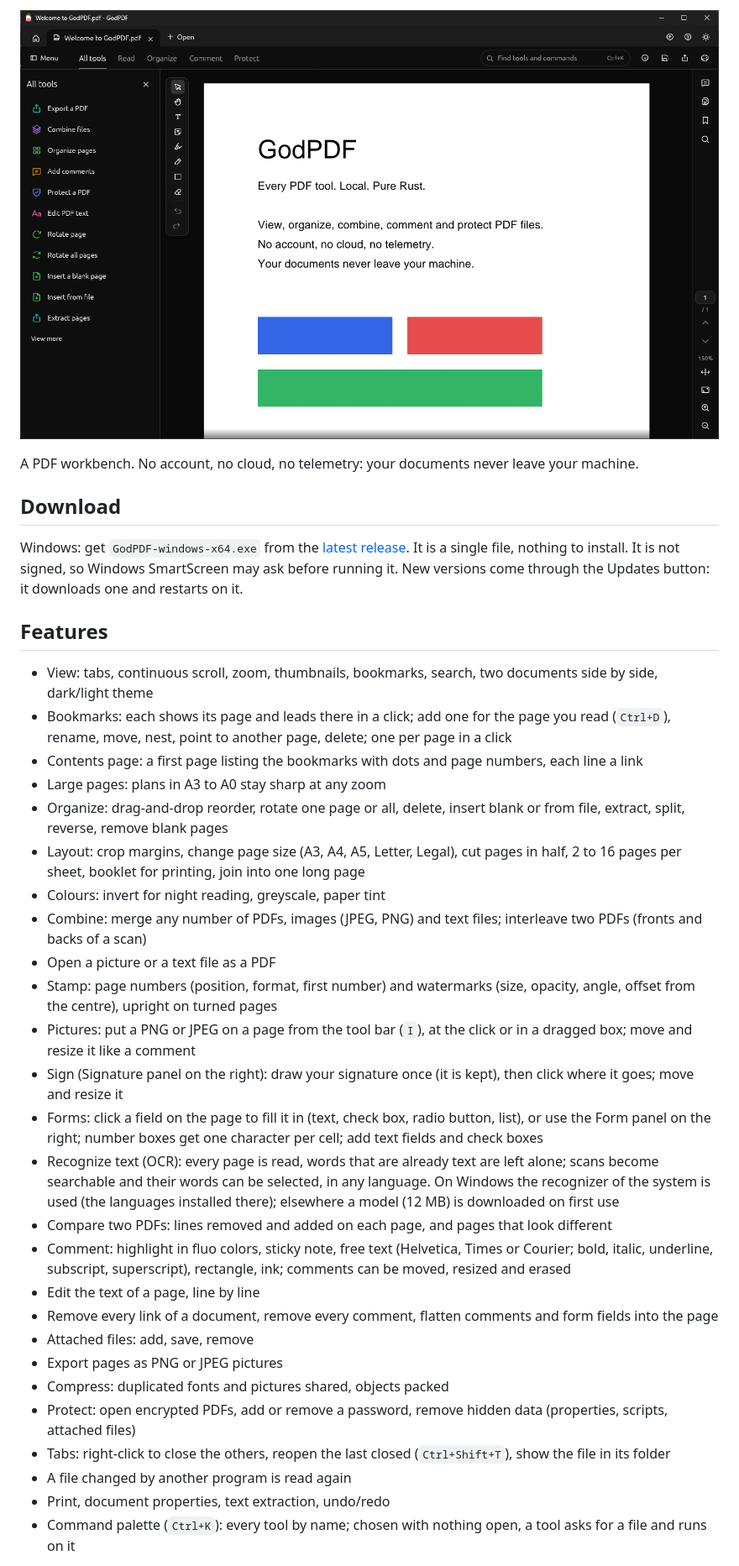
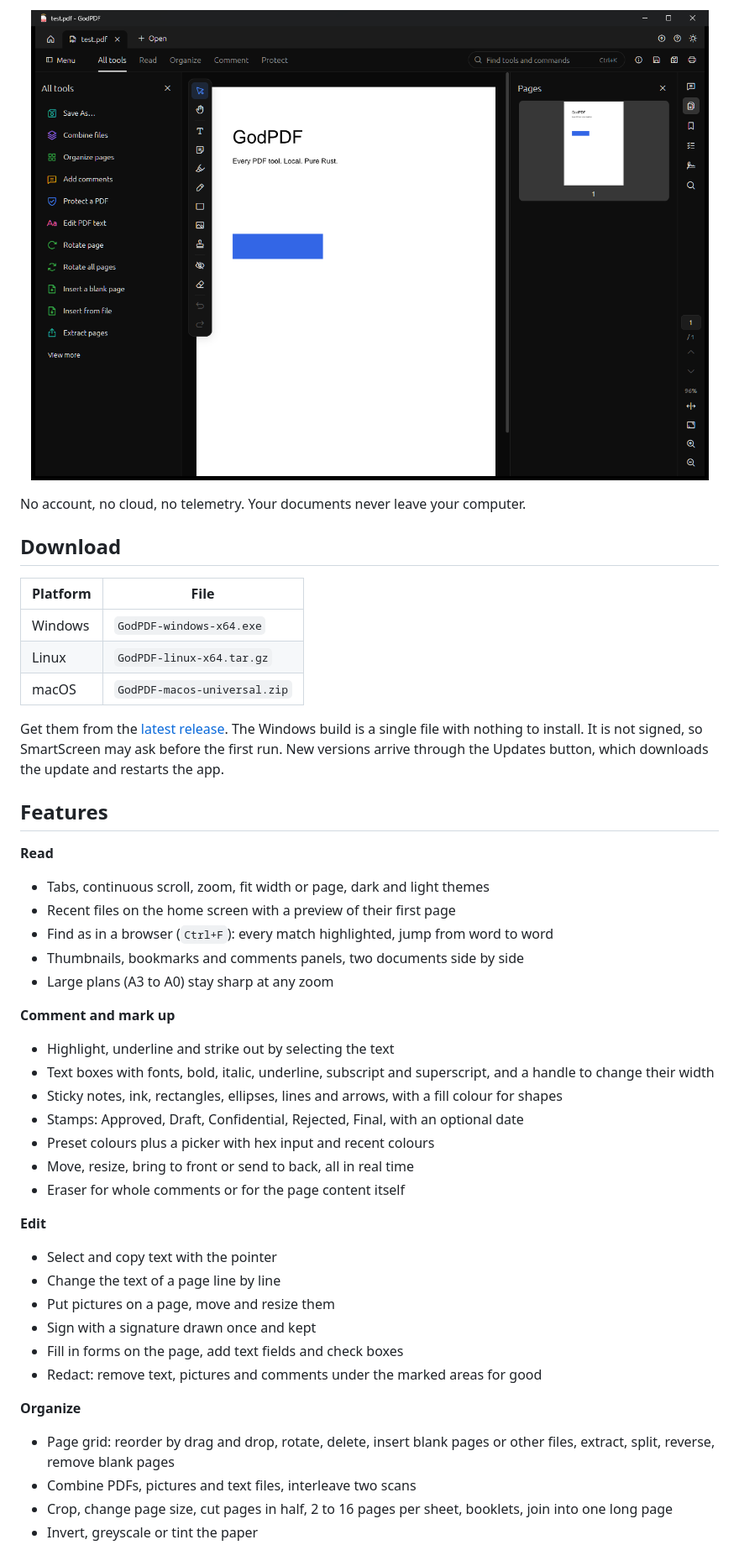
Before and after one commit to 0XLUC4/GodPDF, a Markdown page: README.md, the part around one of its changes. Shown at 84% size. GitHub-like rendering; pictures changed too: docs/screenshot.png.

Commit message:
docs: new README and screenshot, version 2.0.0

```diff
--- a/README.md
+++ b/README.md
@@ -5,40 +17,49 @@
 
 <p align="center"><img src="docs/screenshot.png" alt="GodPDF with a document open" width="900"></p>
 
-A PDF workbench.
-No account, no cloud, no telemetry: your documents never leave your machine.
+No account, no cloud, no telemetry. Your documents never leave your computer.
 
 ## Download
 
-Windows: get `GodPDF-windows-x64.exe` from the [latest release](https://github.com/0XLUC4/GodPDF/releases/latest).
-It is a single file, nothing to install. It is not signed, so Windows SmartScreen may ask before running it.
-New versions come through the Updates button: it downloads one and restarts on it.
+| Platform | File |
+|----------|------|
+| Windows | `GodPDF-windows-x64.exe` |
+| Linux | `GodPDF-linux-x64.tar.gz` |
+| macOS | `GodPDF-macos-universal.zip` |
+
+Get them from the [latest release](https://github.com/0XLUC4/GodPDF/releases/latest).
+The Windows build is a single file with nothing to install. It is not signed, so SmartScreen may ask before the first run.
+New versions arrive through the Updates button, which downloads the update and restarts the app.
 
 ## Features
 
-- View: tabs, continuous scroll, zoom, thumbnails, bookmarks, search, two documents side by side, dark/light theme
-- Bookmarks: each shows its page and leads there in a click; add one for the page you read (`Ctrl+D`), rename, move, nest, point to another page, delete; one per page in a click
-- Contents page: a first page listing the bookmarks with dots and page numbers, each line a link
-- Large pages: plans in A3 to A0 stay sharp at any zoom
-- Organize: drag-and-drop reorder, rotate one page or all, delete, insert blank or from file, extract, split, reverse, remove blank pages
-- Layout: crop margins, change page size (A3, A4, A5, Letter, Legal), cut pages in half, 2 to 16 pages per sheet, booklet for printing, join into one long page
-- Colours: invert for night reading, greyscale, paper tint
-- Combine: merge any number of PDFs, images (JPEG, PNG) and text files; interleave two PDFs (fronts and backs of a scan)
-- Open a picture or a text file as a PDF
-- Stamp: page numbers (position, format, first number) and watermarks (size, opacity, angle, offset from the centre), upright on turned pages
-- Pictures: put a PNG or JPEG on a page from the tool bar (`I`), at the click or in a dragged box; move and resize it like a comment
-- Sign (Signature panel on the right): draw your signature once (it is kept), then click where it goes; move and resize it
-- Forms: click a field on the page to fill it in (text, check box, radio button, list), or use the Form panel on the right; number boxes get one character per cell; add text fields and check boxes
-- Recognize text (OCR): every page is read, words that are already text are left alone; scans become searchable and their words can be selected, in any language. On Windows the recognizer of the system is used (the languages installed there); elsewhere a model (12 MB) is downloaded on first use
-- Compare two PDFs: lines removed and added on each page, and pages that look different
-- Comment: highlight in fluo colors, sticky note, free text (Helvetica, Times or Courier; bold, italic, underline, subscript, superscript), rectangle, ink; comments can be moved, resized and erased
-- Edit the text of a page, line by line
-- Remove every link of a document, remove every comment, flatten comments and form fields into the page
-- Attached files: add, save, remove
-- Export pages as PNG or JPEG pictures
-- Compress: duplicated fonts and pictures shared, objects packed
-- Protect: open encrypted PDFs, add or remove a password, remove hidden data (properties, scripts, attached files)
-- Tabs: right-click to close the others, reopen the last closed (`Ctrl+Shift+T`), show the file in its folder
-- A file changed by another program is read again
-- Print, document properties, text extraction, undo/redo
-- Command palette (`Ctrl+K`): every tool by name; chosen with nothing open, a tool asks for a file and runs on it
+**Read**
+- Tabs, continuous scroll, zoom, fit width or page, dark and light themes
+- Recent files on the home screen with a preview of their first page
+- Find as in a browser (`Ctrl+F`): every match highlighted, jump from word to word
+- Thumbnails, bookmarks and comments panels, two documents side by side
+- Large plans (A3 to A0) stay sharp at any zoom
+
+**Comment and mark up**
+- Highlight, underline and strike out by selecting the text
+- Text boxes with fonts, bold, italic, underline, subscript and superscript, and a handle to change their width
+- Sticky notes, ink, rectangles, ellipses, lines and arrows, with a fill colour for shapes
+- Stamps: Approved, Draft, Confidential, Rejected, Final, with an optional date
+- Preset colours plus a picker with hex input and recent colours
+- Move, resize, bring to front or send to back, all in real time
+- Eraser for whole comments or for the page content itself
+
+**Edit**
+- Select and copy text with the pointer
+- Change the text of a page line by line
+- Put pictures on a page, move and resize them
+- Sign with a signature drawn once and kept
+- Fill in forms on the page, add text fields and check boxes
+- Redact: remove text, pictures and comments under the marked areas for good
+
+**Organize**
+- Page grid: reorder by drag and drop, rotate, delete, insert blank pages or other files, extract, split, reverse, remove blank pages
+- Combine PDFs, pictures and text files, interleave two scans
+- Crop, change page size, cut pages in half, 2 to 16 pages per sheet, booklets, join into one long page
+- Invert, greyscale or tint the paper
+
```
Also changed, not shown: other parts of README.md (+30 -10 lines), 2 other files.
